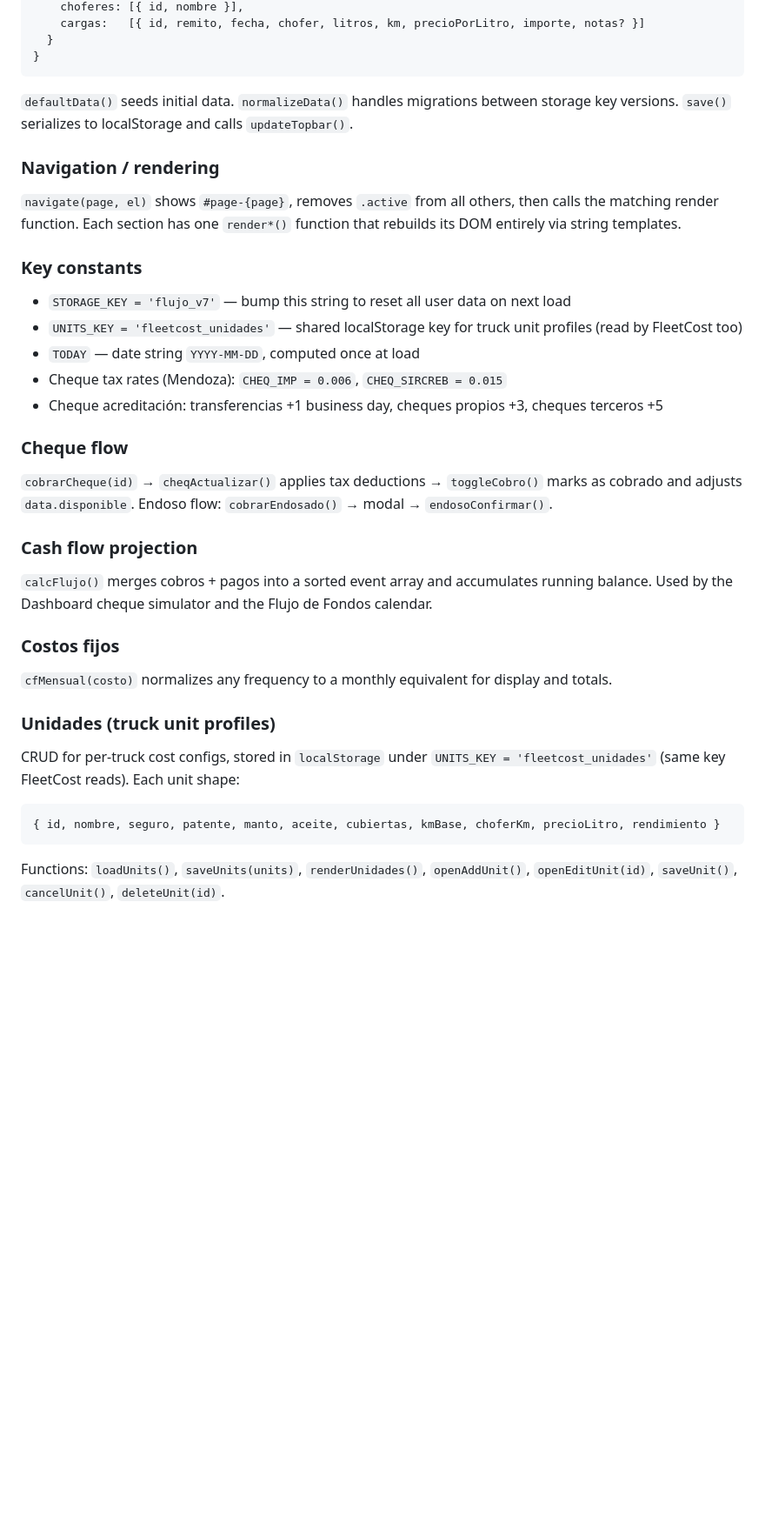
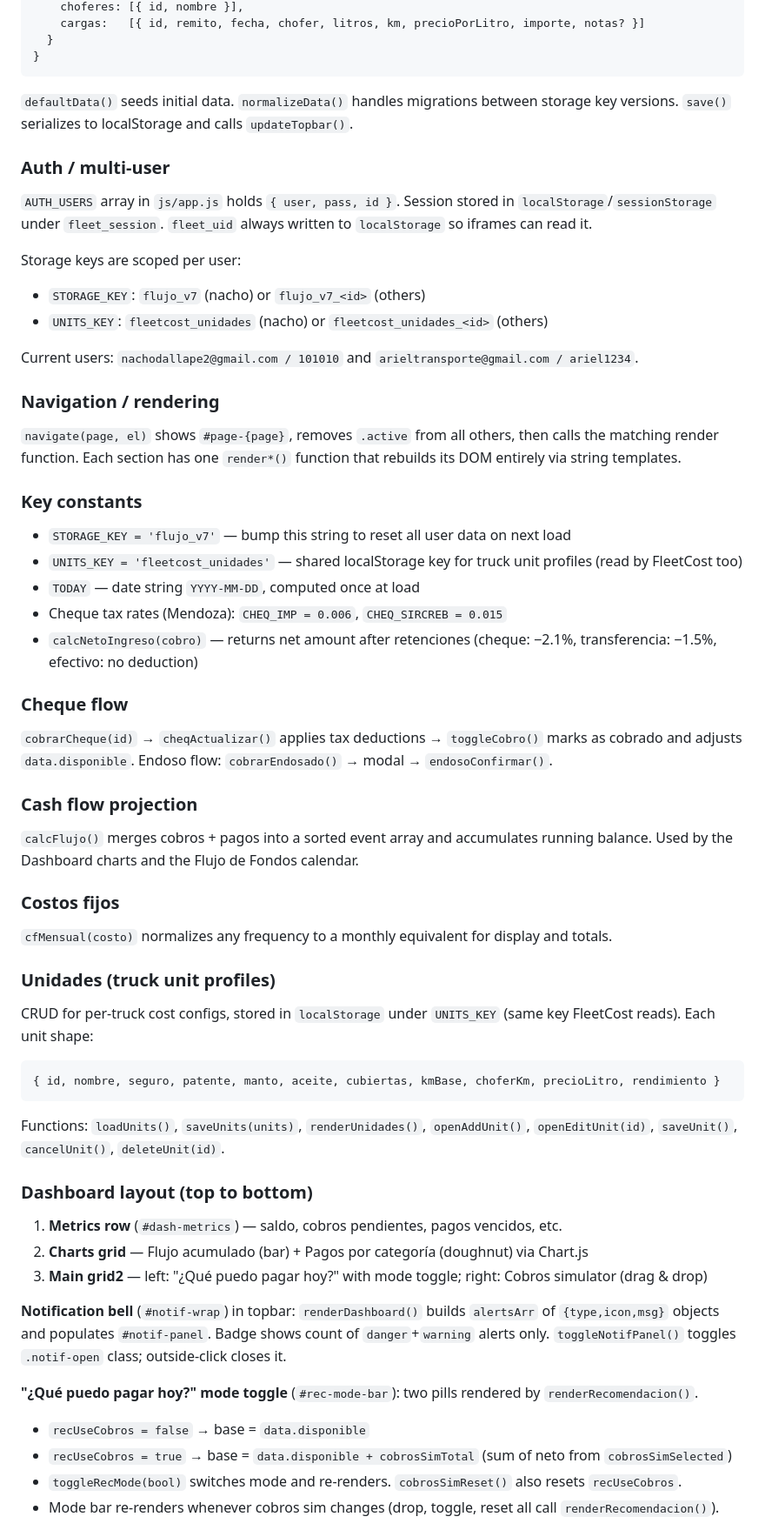
Before and after one commit to IgnacioDallape/FleetFinanzas, a Markdown page: CLAUDE.md, the part around one of its changes. Shown at 87% size. Rendered like a GitHub page; blank space fills up the shorter version.

Commit message:
docs: update CLAUDE.md with session changes
Co-Authored-By: Claude Sonnet 4.6 <noreply@anthropic.com>

````diff
--- a/CLAUDE.md
+++ b/CLAUDE.md
@@ -48,6 +48,16 @@ Single localStorage key `flujo_v7`. Shape:
 
 `defaultData()` seeds initial data. `normalizeData()` handles migrations between storage key versions. `save()` serializes to localStorage and calls `updateTopbar()`.
 
+### Auth / multi-user
+
+`AUTH_USERS` array in `js/app.js` holds `{ user, pass, id }`. Session stored in `localStorage`/`sessionStorage` under `fleet_session`. `fleet_uid` always written to `localStorage` so iframes can read it.
+
+Storage keys are scoped per user:
+- `STORAGE_KEY`: `flujo_v7` (nacho) or `flujo_v7_<id>` (others)
+- `UNITS_KEY`: `fleetcost_unidades` (nacho) or `fleetcost_unidades_<id>` (others)
+
+Current users: `nachodallape2@gmail.com / 101010` and `arieltransporte@gmail.com / ariel1234`.
+
 ### Navigation / rendering
 
 `navigate(page, el)` shows `#page-{page}`, removes `.active` from all others, then calls the matching render function. Each section has one `render*()` function that rebuilds its DOM entirely via string templates.
@@ -58,7 +68,7 @@ Single localStorage key `flujo_v7`. Shape:
 - `UNITS_KEY = 'fleetcost_unidades'` — shared localStorage key for truck unit profiles (read by FleetCost too)
 - `TODAY` — date string `YYYY-MM-DD`, computed once at load
 - Cheque tax rates (Mendoza): `CHEQ_IMP = 0.006`, `CHEQ_SIRCREB = 0.015`
-- Cheque acreditación: transferencias +1 business day, cheques propios +3, cheques terceros +5
+- `calcNetoIngreso(cobro)` — returns net amount after retenciones (cheque: −2.1%, transferencia: −1.5%, efectivo: no deduction)
 
 ### Cheque flow
 
@@ -66,7 +76,7 @@ Single localStorage key `flujo_v7`. Shape:
 
 ### Cash flow projection
 
-`calcFlujo()` merges cobros + pagos into a sorted event array and accumulates running balance. Used by the Dashboard cheque simulator and the Flujo de Fondos calendar.
+`calcFlujo()` merges cobros + pagos into a sorted event array and accumulates running balance. Used by the Dashboard charts and the Flujo de Fondos calendar.
 
 ### Costos fijos
 
@@ -74,10 +84,25 @@ Single localStorage key `flujo_v7`. Shape:
 
 ### Unidades (truck unit profiles)
 
-CRUD for per-truck cost configs, stored in `localStorage` under `UNITS_KEY = 'fleetcost_unidades'` (same key FleetCost reads). Each unit shape:
+CRUD for per-truck cost configs, stored in `localStorage` under `UNITS_KEY` (same key FleetCost reads). Each unit shape:
 
 ```js
 { id, nombre, seguro, patente, manto, aceite, cubiertas, kmBase, choferKm, precioLitro, rendimiento }
 ```
 
 Functions: `loadUnits()`, `saveUnits(units)`, `renderUnidades()`, `openAddUnit()`, `openEditUnit(id)`, `saveUnit()`, `cancelUnit()`, `deleteUnit(id)`.
+
+### Dashboard layout (top to bottom)
+
+1. **Metrics row** (`#dash-metrics`) — saldo, cobros pendientes, pagos vencidos, etc.
+2. **Charts grid** — Flujo acumulado (bar) + Pagos por categoría (doughnut) via Chart.js
+3. **Main grid2** — left: "¿Qué puedo pagar hoy?" with mode toggle; right: Cobros simulator (drag & drop)
+
+**Notification bell** (`#notif-wrap`) in topbar: `renderDashboard()` builds `alertsArr` of `{type,icon,msg}` objects and populates `#notif-panel`. Badge shows count of `danger`+`warning` alerts only. `toggleNotifPanel()` toggles `.notif-open` class; outside-click closes it.
+
+**"¿Qué puedo pagar hoy?" mode toggle** (`#rec-mode-bar`): two pills rendered by `renderRecomendacion()`.
+- `recUseCobros = false` → base = `data.disponible`
+- `recUseCobros = true` → base = `data.disponible + cobrosSimTotal` (sum of neto from `cobrosSimSelected`)
+- `toggleRecMode(bool)` switches mode and re-renders. `cobrosSimReset()` also resets `recUseCobros`.
+- Mode bar re-renders whenever cobros sim changes (drop, toggle, reset all call `renderRecomendacion()`).
+
````
Also changed, not shown: other parts of CLAUDE.md (+10 -5 lines).
